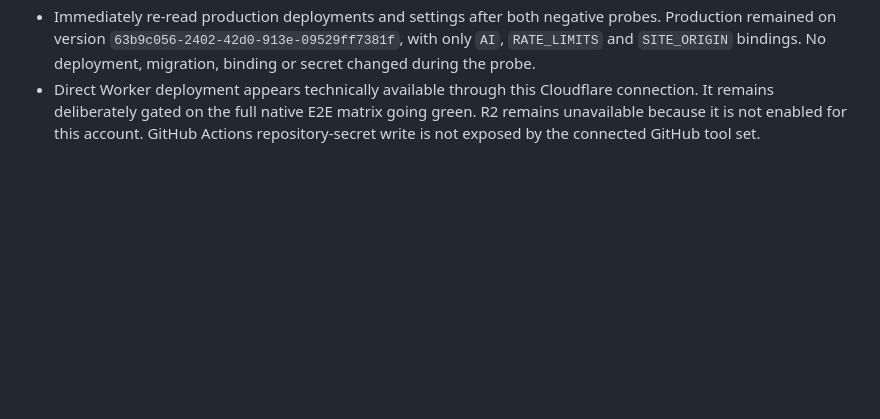
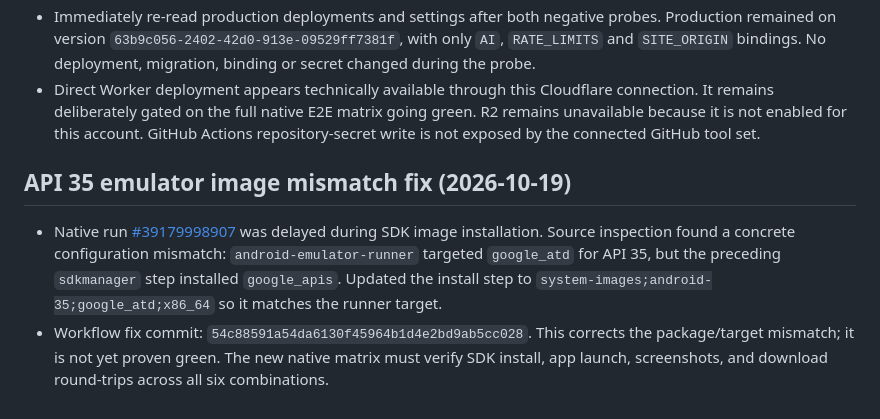
Before and after one commit to asoevsolehjonofficial-stack/predlozheniya-android, a Markdown page: PROGRESS.md, the part around the change. GitHub-like rendering; blank space fills up the shorter version.

Commit message:
Record API 35 emulator image mismatch and correction

```diff
--- a/PROGRESS.md
+++ b/PROGRESS.md
@@ -390,3 +390,9 @@ Latest native E2E run: https://github.com/asoevsolehjonofficial-stack/predlozhen
 - A deliberately invalid multipart Worker upload was rejected with Cloudflare error `10021: No such module: probe.js`; a deliberately empty Worker-secret write was rejected with `10052: Binding must have a name.`. Both reached resource-level validation rather than authentication/method denial, indicating the connected Cloudflare API can reach Worker upload and secret-write endpoints. No valid script or secret was submitted.
 - Immediately re-read production deployments and settings after both negative probes. Production remained on version `63b9c056-2402-42d0-913e-09529ff7381f`, with only `AI`, `RATE_LIMITS` and `SITE_ORIGIN` bindings. No deployment, migration, binding or secret changed during the probe.
 - Direct Worker deployment appears technically available through this Cloudflare connection. It remains deliberately gated on the full native E2E matrix going green. R2 remains unavailable because it is not enabled for this account. GitHub Actions repository-secret write is not exposed by the connected GitHub tool set.
+
+
+## API 35 emulator image mismatch fix (2026-10-19)
+
+- Native run [#39179998907](https://github.com/asoevsolehjonofficial-stack/predlozheniya-android/actions/runs/39179998907) was delayed during SDK image installation. Source inspection found a concrete configuration mismatch: `android-emulator-runner` targeted `google_atd` for API 35, but the preceding `sdkmanager` step installed `google_apis`. Updated the install step to `system-images;android-35;google_atd;x86_64` so it matches the runner target.
+- Workflow fix commit: `54c88591a54da6130f45964b1d4e2bd9ab5cc028`. This corrects the package/target mismatch; it is not yet proven green. The new native matrix must verify SDK install, app launch, screenshots, and download round-trips across all six combinations.
```
